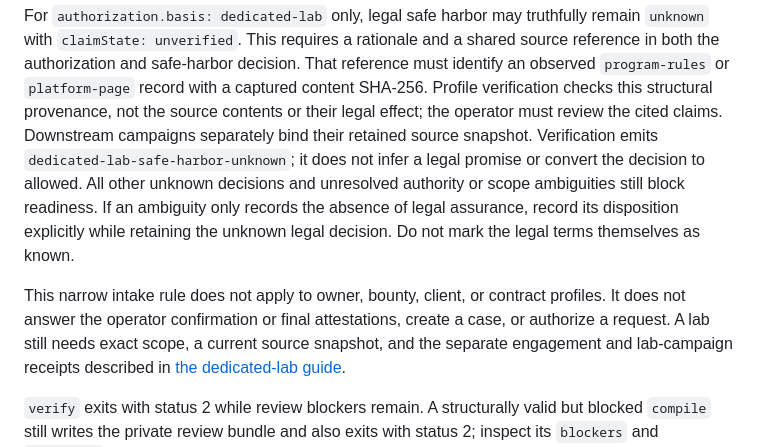
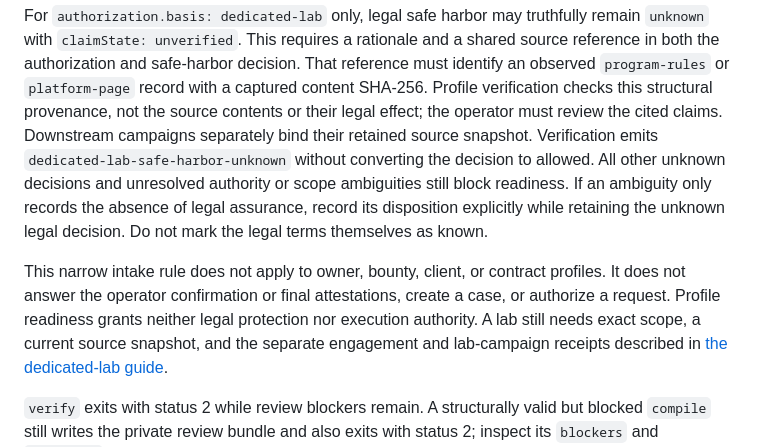
Before and after one commit to SmurfTurfPawpaw/GATE, a Markdown page: docs/bug-bounty-program-profile.md, the part around the change. GitHub-like rendering.

```diff
--- a/docs/bug-bounty-program-profile.md
+++ b/docs/bug-bounty-program-profile.md
@@ -167,16 +167,17 @@ reference must identify an observed `program-rules` or `platform-page` record
 with a captured content SHA-256. Profile verification checks this structural
 provenance, not the source contents or their legal effect; the operator must
 review the cited claims. Downstream campaigns separately bind their retained
-source snapshot. Verification emits `dedicated-lab-safe-harbor-unknown`; it does
-not infer a legal promise or convert the decision to allowed. All other unknown
-decisions and unresolved authority or scope ambiguities still block readiness.
+source snapshot. Verification emits `dedicated-lab-safe-harbor-unknown` without
+converting the decision to allowed. All other unknown decisions and unresolved
+authority or scope ambiguities still block readiness.
 If an ambiguity only records the absence of legal assurance, record its
 disposition explicitly while retaining the unknown legal decision. Do not mark
 the legal terms themselves as known.
 
 This narrow intake rule does not apply to owner, bounty, client, or contract
 profiles. It does not answer the operator confirmation or final attestations,
-create a case, or authorize a request. A lab still needs exact scope, a current
+create a case, or authorize a request. Profile readiness grants neither legal
+protection nor execution authority. A lab still needs exact scope, a current
 source snapshot, and the separate engagement and lab-campaign receipts described
 in [the dedicated-lab guide](lab-campaign-authority.md).
 
```
Also changed, not shown: docs/lab-campaign-authority.md (+2 -13 lines).
